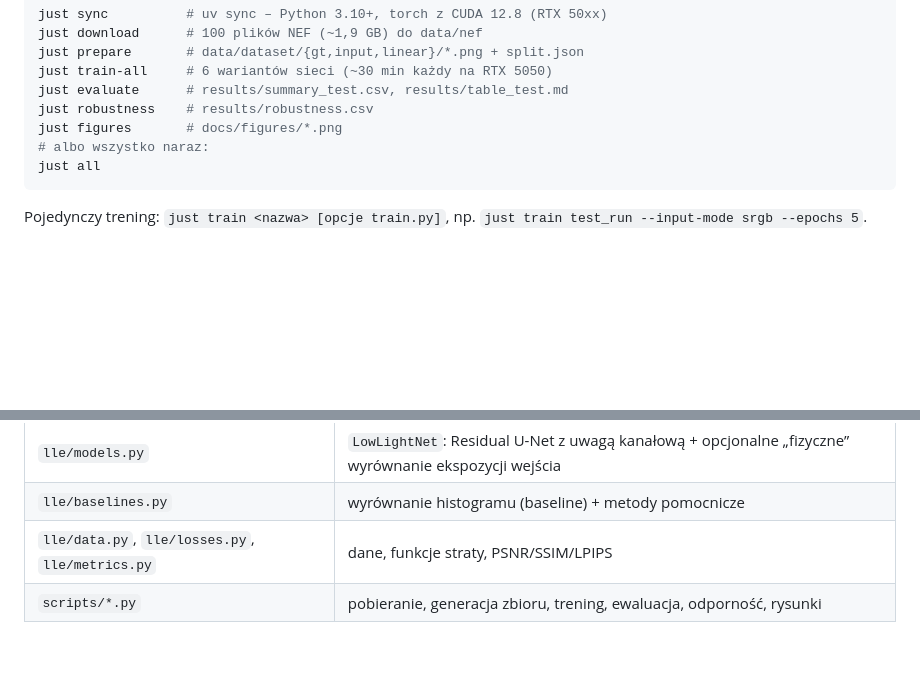
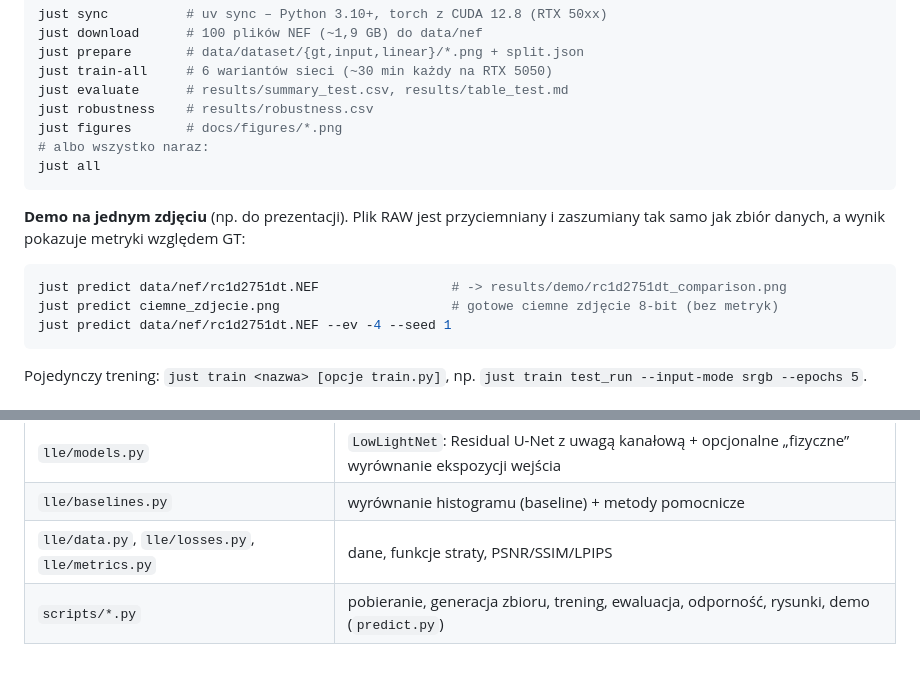
Before and after one commit to ZZZdreamm/SIGK_projects, a Markdown page: project2/README.md, 2 parts joined by grey strips. Drawn GitHub-style; blank space fills up the shorter version.

Commit message:
feat: add demo script and improve documentation figures

````diff
--- a/project2/README.md
+++ b/project2/README.md
@@ -26,6 +26,15 @@ just figures       # docs/figures/*.png
 just all
 ```
 
+**Demo na jednym zdjęciu** (np. do prezentacji). Plik RAW jest przyciemniany i
+zaszumiany tak samo jak zbiór danych, a wynik pokazuje metryki względem GT:
+
+```bash
+just predict data/nef/rc1d2751dt.NEF                 # -> results/demo/rc1d2751dt_comparison.png
+just predict ciemne_zdjecie.png                      # gotowe ciemne zdjęcie 8-bit (bez metryk)
+just predict data/nef/rc1d2751dt.NEF --ev -4 --seed 1
+```
+
 Pojedynczy trening: `just train <nazwa> [opcje train.py]`, np.
 `just train test_run --input-mode srgb --epochs 5`.
 
@@ -38,4 +47,4 @@ Pojedynczy trening: `just train <nazwa> [opcje train.py]`, np.
 | `lle/models.py` | `LowLightNet`: Residual U-Net z uwagą kanałową + opcjonalne „fizyczne” wyrównanie ekspozycji wejścia |
 | `lle/baselines.py` | wyrównanie histogramu (baseline) + metody pomocnicze |
 | `lle/data.py`, `lle/losses.py`, `lle/metrics.py` | dane, funkcje straty, PSNR/SSIM/LPIPS |
-| `scripts/*.py` | pobieranie, generacja zbioru, trening, ewaluacja, odporność, rysunki |
+| `scripts/*.py` | pobieranie, generacja zbioru, trening, ewaluacja, odporność, rysunki, demo (`predict.py`) |
````
Also changed, not shown: project2/docs/DOKUMENTACJA.md (+7 -0 lines), project2/docs/figures/training_curves.png, 5 other files.
